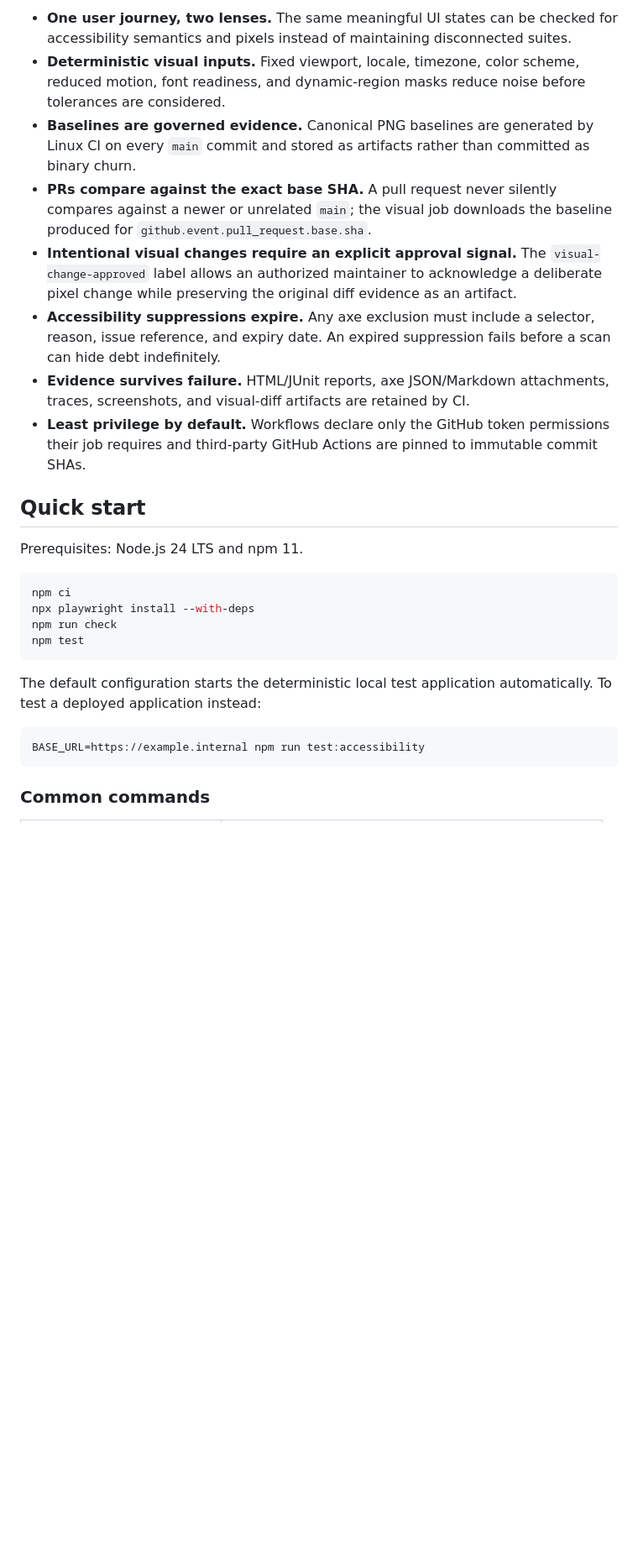
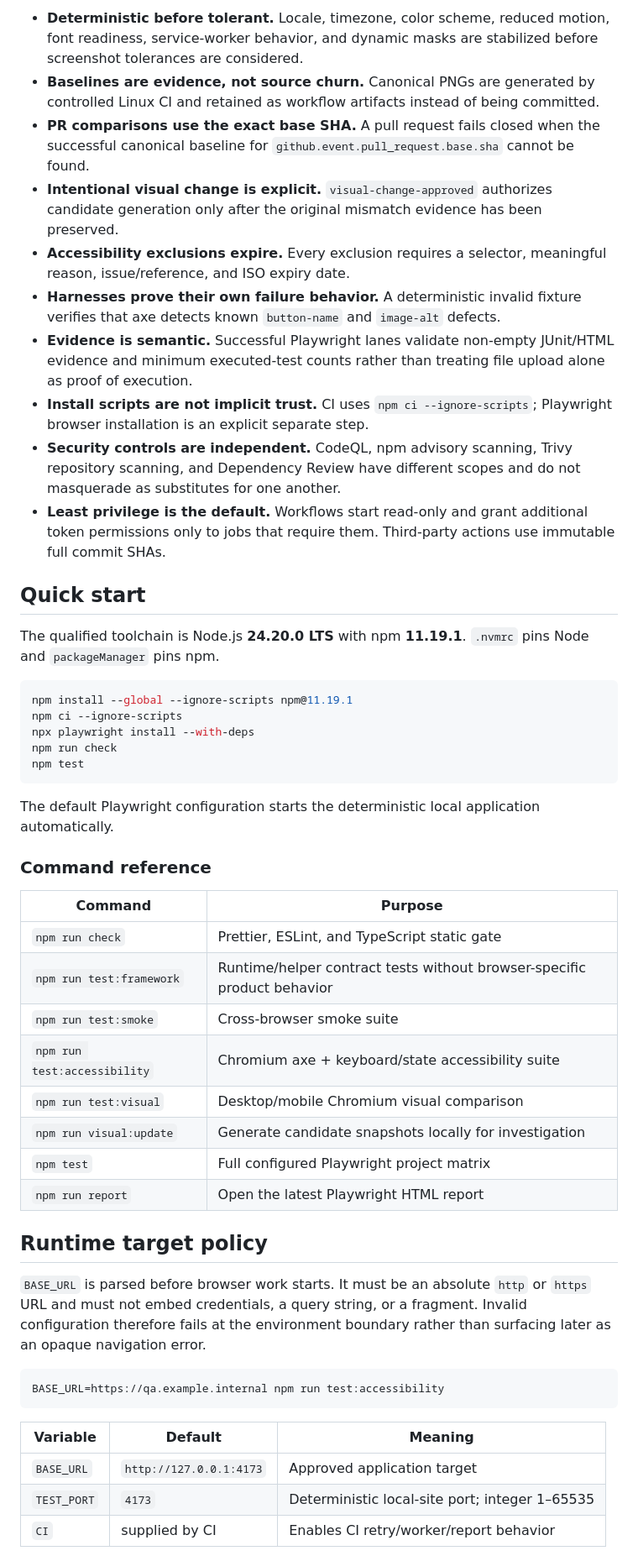
Before and after one commit to portyu9/qa-automation-visual-and-accessibility-playwright-axe, a Markdown page: README.md, the part around one of its changes. Shown at 84% size. Drawn GitHub-style; blank space fills up the shorter version.

````diff
--- a/README.md
+++ b/README.md
@@ -23,29 +23,53 @@ Automated accessibility testing is intentionally **not** presented as complete W
 
-- **One user journey, two lenses.** The same meaningful UI states can be checked for accessibility semantics and pixels instead of maintaining disconnected suites.
-- **Deterministic visual inputs.** Fixed viewport, locale, timezone, color scheme, reduced motion, font readiness, and dynamic-region masks reduce noise before tolerances are considered.
-- **Baselines are governed evidence.** Canonical PNG baselines are generated by Linux CI on every `main` commit and stored as artifacts rather than committed as binary churn.
-- **PRs compare against the exact base SHA.** A pull request never silently compares against a newer or unrelated `main`; the visual job downloads the baseline produced for `github.event.pull_request.base.sha`.
-- **Intentional visual changes require an explicit approval signal.** The `visual-change-approved` label allows an authorized maintainer to acknowledge a deliberate pixel change while preserving the original diff evidence as an artifact.
-- **Accessibility suppressions expire.** Any axe exclusion must include a selector, reason, issue reference, and expiry date. An expired suppression fails before a scan can hide debt indefinitely.
-- **Evidence survives failure.** HTML/JUnit reports, axe JSON/Markdown attachments, traces, screenshots, and visual-diff artifacts are retained by CI.
-- **Least privilege by default.** Workflows declare only the GitHub token permissions their job requires and third-party GitHub Actions are pinned to immutable commit SHAs.
+- **Deterministic before tolerant.** Locale, timezone, color scheme, reduced motion, font readiness, service-worker behavior, and dynamic masks are stabilized before screenshot tolerances are considered.
+- **Baselines are evidence, not source churn.** Canonical PNGs are generated by controlled Linux CI and retained as workflow artifacts instead of being committed.
+- **PR comparisons use the exact base SHA.** A pull request fails closed when the successful canonical baseline for `github.event.pull_request.base.sha` cannot be found.
+- **Intentional visual change is explicit.** `visual-change-approved` authorizes candidate generation only after the original mismatch evidence has been preserved.
+- **Accessibility exclusions expire.** Every exclusion requires a selector, meaningful reason, issue/reference, and ISO expiry date.
+- **Harnesses prove their own failure behavior.** A deterministic invalid fixture verifies that axe detects known `button-name` and `image-alt` defects.
+- **Evidence is semantic.** Successful Playwright lanes validate non-empty JUnit/HTML evidence and minimum executed-test counts rather than treating file upload alone as proof of execution.
+- **Install scripts are not implicit trust.** CI uses `npm ci --ignore-scripts`; Playwright browser installation is an explicit separate step.
+- **Security controls are independent.** CodeQL, npm advisory scanning, Trivy repository scanning, and Dependency Review have different scopes and do not masquerade as substitutes for one another.
+- **Least privilege is the default.** Workflows start read-only and grant additional token permissions only to jobs that require them. Third-party actions use immutable full commit SHAs.
 
 ## Quick start
 
-Prerequisites: Node.js 24 LTS and npm 11.
+The qualified toolchain is Node.js **24.20.0 LTS** with npm **11.19.1**. `.nvmrc` pins Node and `packageManager` pins npm.
 
 ```bash
-npm ci
+npm install --global --ignore-scripts npm@11.19.1
+npm ci --ignore-scripts
 npx playwright install --with-deps
 npm run check
 npm test
 ```
 
-The default configuration starts the deterministic local test application automatically. To test a deployed application instead:
+The default Playwright configuration starts the deterministic local application automatically.
+
+### Command reference
+
+| Command | Purpose |
+| --- | --- |
+| `npm run check` | Prettier, ESLint, and TypeScript static gate |
+| `npm run test:framework` | Runtime/helper contract tests without browser-specific product behavior |
+| `npm run test:smoke` | Cross-browser smoke suite |
+| `npm run test:accessibility` | Chromium axe + keyboard/state accessibility suite |
+| `npm run test:visual` | Desktop/mobile Chromium visual comparison |
+| `npm run visual:update` | Generate candidate snapshots locally for investigation |
+| `npm test` | Full configured Playwright project matrix |
+| `npm run report` | Open the latest Playwright HTML report |
+
+## Runtime target policy
+
+`BASE_URL` is parsed before browser work starts. It must be an absolute `http` or `https` URL and must not embed credentials, a query string, or a fragment. Invalid configuration therefore fails at the environment boundary rather than surfacing later as an opaque navigation error.
 
 ```bash
-BASE_URL=https://example.internal npm run test:accessibility
+BASE_URL=https://qa.example.internal npm run test:accessibility
 ```
 
-### Common commands
+| Variable | Default | Meaning |
+| --- | --- | --- |
+| `BASE_URL` | `http://127.0.0.1:4173` | Approved application target |
+| `TEST_PORT` | `4173` | Deterministic local-site port; integer 1–65535 |
+| `CI` | supplied by CI | Enables CI retry/worker/report behavior |
 
````
Also changed, not shown: other parts of README.md (+62 -70 lines).
